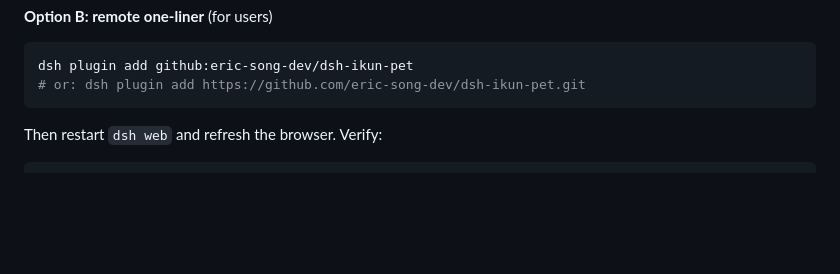
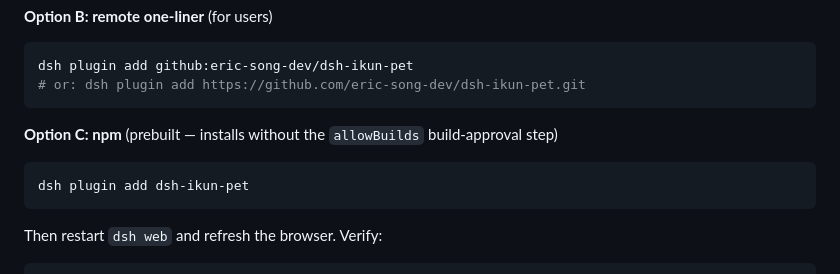
Before and after one commit to eric-song-dev/YouAreSoBeautiful, a Markdown page: README.md, the part around one of its changes. GitHub-like rendering; blank space fills up the shorter version.

Commit message:
docs: npm badges and npm install method

````diff
--- a/README.md
+++ b/README.md
@@ -46,6 +48,12 @@ dsh plugin add "$PWD"
 ```bash
 dsh plugin add github:eric-song-dev/dsh-ikun-pet
 # or: dsh plugin add https://github.com/eric-song-dev/dsh-ikun-pet.git
+```
+
+**Option C: npm** (prebuilt — installs without the `allowBuilds` build-approval step)
+
+```bash
+dsh plugin add dsh-ikun-pet
 ```
 
 Then restart `dsh web` and refresh the browser. Verify:
````
Also changed, not shown: other parts of README.md (+2 -0 lines), CHANGELOG.md (+1 -0 lines), README.zh.md (+8 -0 lines).
